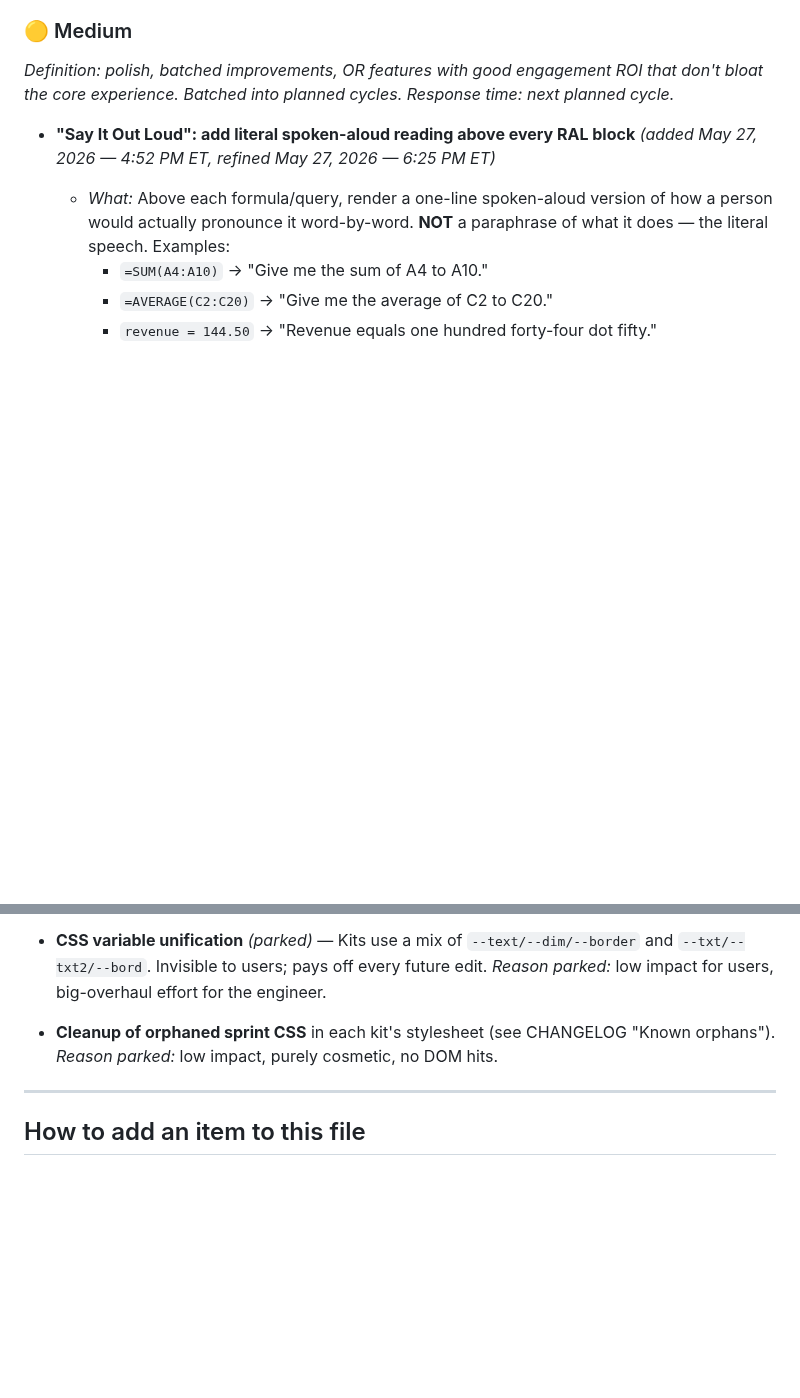
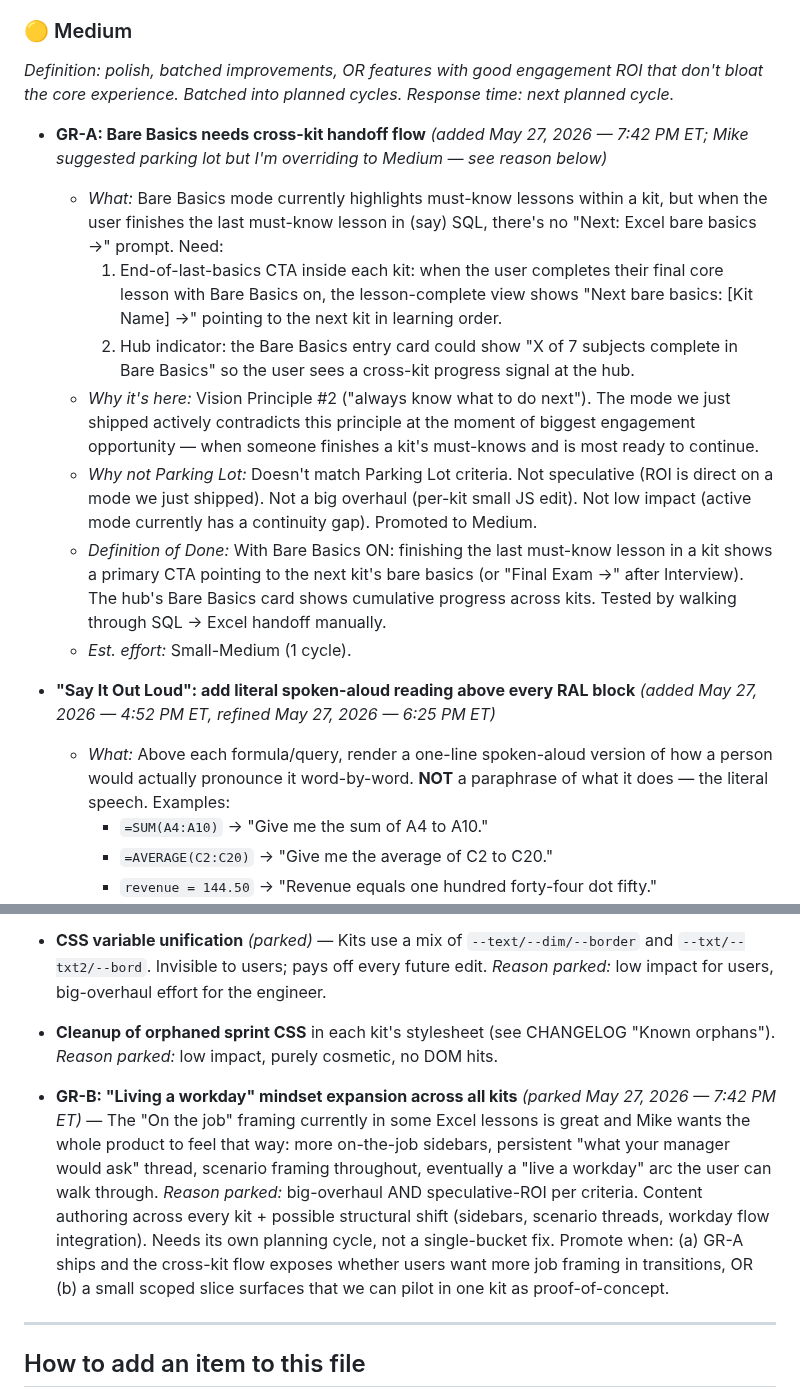
Before and after one commit to michaelnocito/analyst-prep-kit, a Markdown page: ROADMAP.md, 2 parts joined by grey strips. Rendered like a GitHub page; blank space fills up the shorter version.

Commit message:
Log v1.2.0 retroactive pass + triage GR feedback (May 27 7:42 PM ET)
Process-only update. Mike confirmed v1.2.0 (GR-2 hub deduplication)
all three checks passed at 2:31 PM ET earlier today — added the
verification timestamp to that CHANGELOG entry retroactively. v1.2.1
testing still in flight separately.

Triages two new General Feedback items from the same session:

GR-A — Bare Basics needs cross-kit handoff flow (Medium, not Parking
Lot). Mike noted: finishing SQL bare basics leaves the user with no
path to the next module's basics. Doesn't match Parking Lot criteria
(not speculative, not big overhaul, ROI is direct on an active
shipped mode). Mike suggested parking lot; overridden to Medium with
explicit reasoning in the item. End-of-last-basics CTA per kit + hub
cumulative-progress indicator.

GR-B — 'Living a workday' mindset expansion (Parking Lot). Mike wants
the on-the-job framing currently in some Excel lessons to be the
entire vibe of the product. Matches Parking Lot criteria cleanly:
big overhaul, speculative ROI, needs planning cycle. Will promote
when GR-A ships and we see the cross-kit transition (which might
naturally expose where job framing should live).

```diff
--- a/ROADMAP.md
+++ b/ROADMAP.md
@@ -140,6 +140,15 @@ engagement ROI that don't bloat the core experience. Batched into
 planned cycles._
 _Response time: next planned cycle._
 
+- **GR-A: Bare Basics needs cross-kit handoff flow** _(added May 27, 2026 — 7:42 PM ET; Mike suggested parking lot but I'm overriding to Medium — see reason below)_
+  - _What:_ Bare Basics mode currently highlights must-know lessons within a kit, but when the user finishes the last must-know lesson in (say) SQL, there's no "Next: Excel bare basics →" prompt. Need:
+    1. End-of-last-basics CTA inside each kit: when the user completes their final core lesson with Bare Basics on, the lesson-complete view shows "Next bare basics: [Kit Name] →" pointing to the next kit in learning order.
+    2. Hub indicator: the Bare Basics entry card could show "X of 7 subjects complete in Bare Basics" so the user sees a cross-kit progress signal at the hub.
+  - _Why it's here:_ Vision Principle #2 ("always know what to do next"). The mode we just shipped actively contradicts this principle at the moment of biggest engagement opportunity — when someone finishes a kit's must-knows and is most ready to continue.
+  - _Why not Parking Lot:_ Doesn't match Parking Lot criteria. Not speculative (ROI is direct on a mode we just shipped). Not a big overhaul (per-kit small JS edit). Not low impact (active mode currently has a continuity gap). Promoted to Medium.
+  - _Definition of Done:_ With Bare Basics ON: finishing the last must-know lesson in a kit shows a primary CTA pointing to the next kit's bare basics (or "Final Exam →" after Interview). The hub's Bare Basics card shows cumulative progress across kits. Tested by walking through SQL → Excel handoff manually.
+  - _Est. effort:_ Small-Medium (1 cycle).
+
 - **"Say It Out Loud": add literal spoken-aloud reading above every RAL block** _(added May 27, 2026 — 4:52 PM ET, refined May 27, 2026 — 6:25 PM ET)_
   - _What:_ Above each formula/query, render a one-line spoken-aloud version of how a person would actually pronounce it word-by-word. **NOT** a paraphrase of what it does — the literal speech. Examples:
     - `=SUM(A4:A10)` → "Give me the sum of A4 to A10."
@@ -203,6 +212,19 @@ all other buckets are empty.
   CHANGELOG "Known orphans"). _Reason parked:_ low impact, purely
   cosmetic, no DOM hits.
 
+- **GR-B: "Living a workday" mindset expansion across all kits** _(parked May 27, 2026 — 7:42 PM ET)_ —
+  The "On the job" framing currently in some Excel lessons is great
+  and Mike wants the whole product to feel that way: more on-the-job
+  sidebars, persistent "what your manager would ask" thread, scenario
+  framing throughout, eventually a "live a workday" arc the user can
+  walk through. _Reason parked:_ big-overhaul AND speculative-ROI per
+  criteria. Content authoring across every kit + possible structural
+  shift (sidebars, scenario threads, workday flow integration). Needs
+  its own planning cycle, not a single-bucket fix. Promote when:
+  (a) GR-A ships and the cross-kit flow exposes whether users want
+  more job framing in transitions, OR (b) a small scoped slice
+  surfaces that we can pilot in one kit as proof-of-concept.
+
 ---
 
 ## How to add an item to this file
```
Also changed, not shown: CHANGELOG.md (+3 -0 lines).
